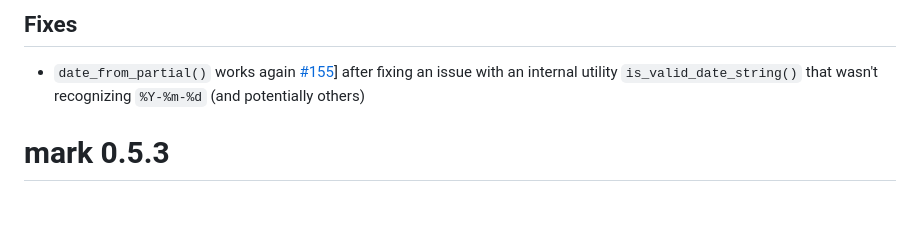
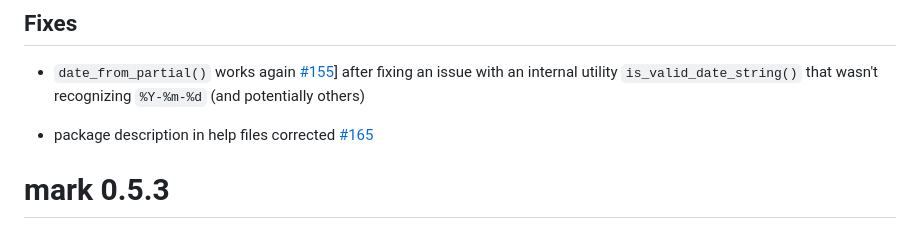
Before and after one commit to jmbarbone/mark, a Markdown page: NEWS.md, the part around the change. GitHub-like rendering; blank space fills up the shorter version.

Commit message:
#165 update NEWS

```diff
--- a/NEWS.md
+++ b/NEWS.md
@@ -3,6 +3,8 @@
 ## Fixes
 
 * `date_from_partial()` works again [#155](https://github.com/jmbarbone/mark/issues/155)] after fixing an issue with an internal utility `is_valid_date_string()` that wasn't recognizing `%Y-%m-%d` (and potentially others)
+
+* package description in help files corrected [#165](https://github.com/jmbarbone/mark/issues/165)
 
 # mark 0.5.3
 
```
